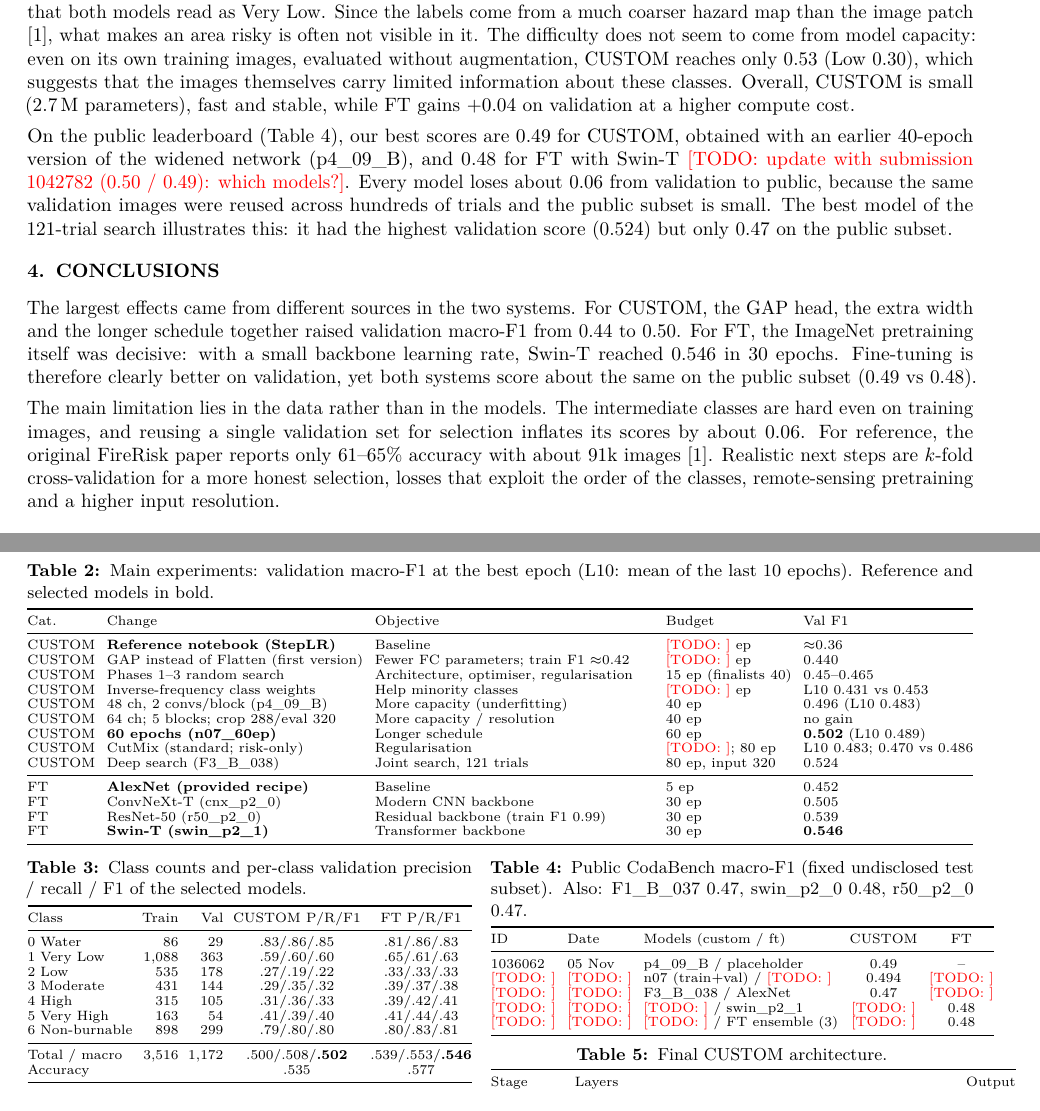
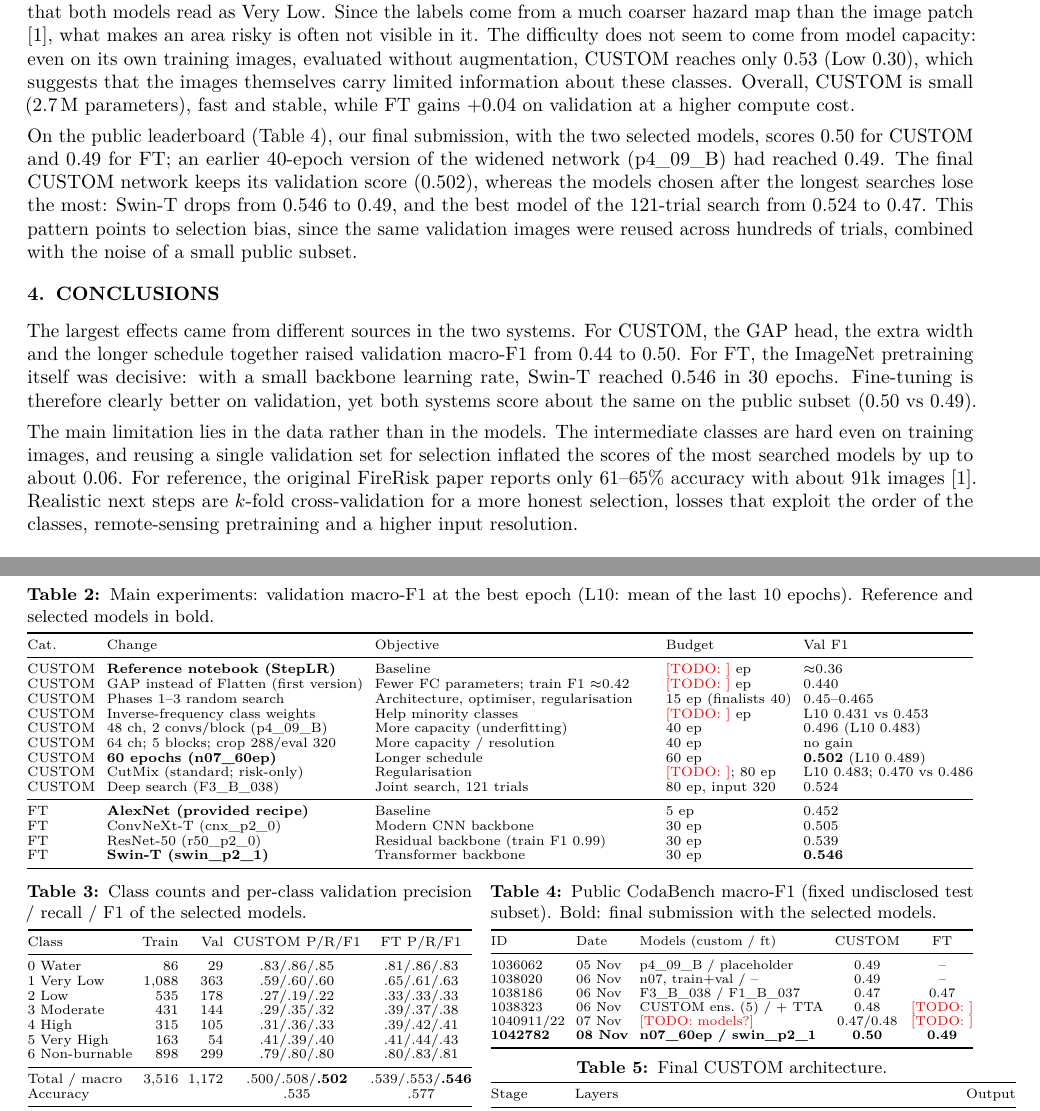
Before and after one commit to cesarAlvarezCascos/CNNs_Predicting_Fire_Risks, a LaTeX document (report/main.tex, which reads report/sections/3_results.tex, report/sections/4_conclusions.tex, report/sections/6_tables_figures.tex): two parts of pages 3 and 4 of 4, joined at a grey line, cut so that both start at the same text. Compiled offline with pdfLaTeX.

Commit message:
Report: envío final 1042782 (n07_60ep / swin_p2_1, 0.50 / 0.49) y tabla de envíos
Co-Authored-By: Claude Opus 5.5 <noreply@anthropic.com>

```diff
--- a/report/sections/3_results.tex
+++ b/report/sections/3_results.tex
@@ -22,4 +22,4 @@ The per-class results (\cref{tab:perclass}) show that Water (0.85) and Non-burna
 
 The examples in \cref{fig:errors} suggest that part of these errors cannot be solved from the image alone. The Low image is mostly open water and both models predict Water, while the Very High image shows pale, almost bare ground that both models read as Very Low. Since the labels come from a much coarser hazard map than the image patch \citep{shen2023firerisk}, what makes an area risky is often not visible in it. The difficulty does not seem to come from model capacity: even on its own training images, evaluated without augmentation, CUSTOM reaches only 0.53 (Low 0.30), which suggests that the images themselves carry limited information about these classes. Overall, CUSTOM is small (2.7\,M parameters), fast and stable, while FT gains $+0.04$ on validation at a higher compute cost.
 
-On the public leaderboard (\cref{tab:submissions}), our best scores are 0.49 for CUSTOM, obtained with an earlier 40-epoch version of the widened network (p4\_09\_B), and 0.48 for FT with Swin-T \todo{update with submission 1042782 (0.50 / 0.49): which models?}. Every model loses about 0.06 from validation to public, because the same validation images were reused across hundreds of trials and the public subset is small. The best model of the 121-trial search illustrates this: it had the highest validation score (0.524) but only 0.47 on the public subset.
+On the public leaderboard (\cref{tab:submissions}), our final submission, with the two selected models, scores 0.50 for CUSTOM and 0.49 for FT; an earlier 40-epoch version of the widened network (p4\_09\_B) had reached 0.49. The final CUSTOM network keeps its validation score (0.502), whereas the models chosen after the longest searches lose the most: Swin-T drops from 0.546 to 0.49, and the best model of the 121-trial search from 0.524 to 0.47. This pattern points to selection bias, since the same validation images were reused across hundreds of trials, combined with the noise of a small public subset.
--- a/report/sections/4_conclusions.tex
+++ b/report/sections/4_conclusions.tex
@@ -5,6 +5,6 @@
 % ---------------------------------------------------------------------------------
 \section{Conclusions}\label{sec:conclusions}
 
-The largest effects came from different sources in the two systems. For CUSTOM, the GAP head, the extra width and the longer schedule together raised validation macro-F1 from 0.44 to 0.50. For FT, the ImageNet pretraining itself was decisive: with a small backbone learning rate, Swin-T reached 0.546 in 30 epochs. Fine-tuning is therefore clearly better on validation, yet both systems score about the same on the public subset (0.49 vs 0.48).
+The largest effects came from different sources in the two systems. For CUSTOM, the GAP head, the extra width and the longer schedule together raised validation macro-F1 from 0.44 to 0.50. For FT, the ImageNet pretraining itself was decisive: with a small backbone learning rate, Swin-T reached 0.546 in 30 epochs. Fine-tuning is therefore clearly better on validation, yet both systems score about the same on the public subset (0.50 vs 0.49).
 
-The main limitation lies in the data rather than in the models. The intermediate classes are hard even on training images, and reusing a single validation set for selection inflates its scores by about 0.06. For reference, the original FireRisk paper reports only 61--65\% accuracy with about 91k images \citep{shen2023firerisk}. Realistic next steps are $k$-fold cross-validation for a more honest selection, losses that exploit the order of the classes, remote-sensing pretraining and a higher input resolution.
+The main limitation lies in the data rather than in the models. The intermediate classes are hard even on training images, and reusing a single validation set for selection inflated the scores of the most searched models by up to about 0.06. For reference, the original FireRisk paper reports only 61--65\% accuracy with about 91k images \citep{shen2023firerisk}. Realistic next steps are $k$-fold cross-validation for a more honest selection, losses that exploit the order of the classes, remote-sensing pretraining and a higher input resolution.
--- a/report/sections/6_tables_figures.tex
+++ b/report/sections/6_tables_figures.tex
@@ -65,19 +65,20 @@ Accuracy & & & .535 & .577 \\
 \end{tabular}
 \end{minipage}\hfill
 \begin{minipage}[t]{0.51\linewidth}\centering
-\captionof{table}{Public CodaBench macro-F1 (fixed undisclosed test subset). Also: F1\_B\_037 0.47, swin\_p2\_0 0.48, r50\_p2\_0 0.47.}
+\captionof{table}{Public CodaBench macro-F1 (fixed undisclosed test subset). Bold: final submission with the selected models.}
 \label{tab:submissions}
-\begin{tabular}{@{}l l l c c@{}}
+\resizebox{\linewidth}{!}{\begin{tabular}{@{}l l l c c@{}}
 \toprule
 ID & Date & Models (custom / ft) & CUSTOM & FT \\
 \midrule
 1036062 & 05 Nov & p4\_09\_B / placeholder & 0.49 & -- \\
-\todo{} & \todo{} & n07 (train+val) / \todo{} & 0.494 & \todo{} \\
-\todo{} & \todo{} & F3\_B\_038 / AlexNet & 0.47 & \todo{} \\
-\todo{} & \todo{} & \todo{} / swin\_p2\_1 & \todo{} & 0.48 \\
-\todo{} & \todo{} & \todo{} / FT ensemble (3) & \todo{} & 0.48 \\
+1038020 & 06 Nov & n07, train+val / -- & 0.49 & -- \\
+1038186 & 06 Nov & F3\_B\_038 / F1\_B\_037 & 0.47 & 0.47 \\
+1038323 & 06 Nov & CUSTOM ens.\ (5) / + TTA & 0.48 & \todo{} \\
+1040911/22 & 07 Nov & \todo{models?} & 0.47/0.48 & \todo{} \\
+\textbf{1042782} & \textbf{08 Nov} & \textbf{n07\_60ep / swin\_p2\_1} & \textbf{0.50} & \textbf{0.49} \\
 \bottomrule
-\end{tabular}
+\end{tabular}}
 
 \vspace{3pt}
 \captionof{table}{Final CUSTOM architecture.}\label{tab:arch}
```
Also changed, not shown: report/main.pdf.
